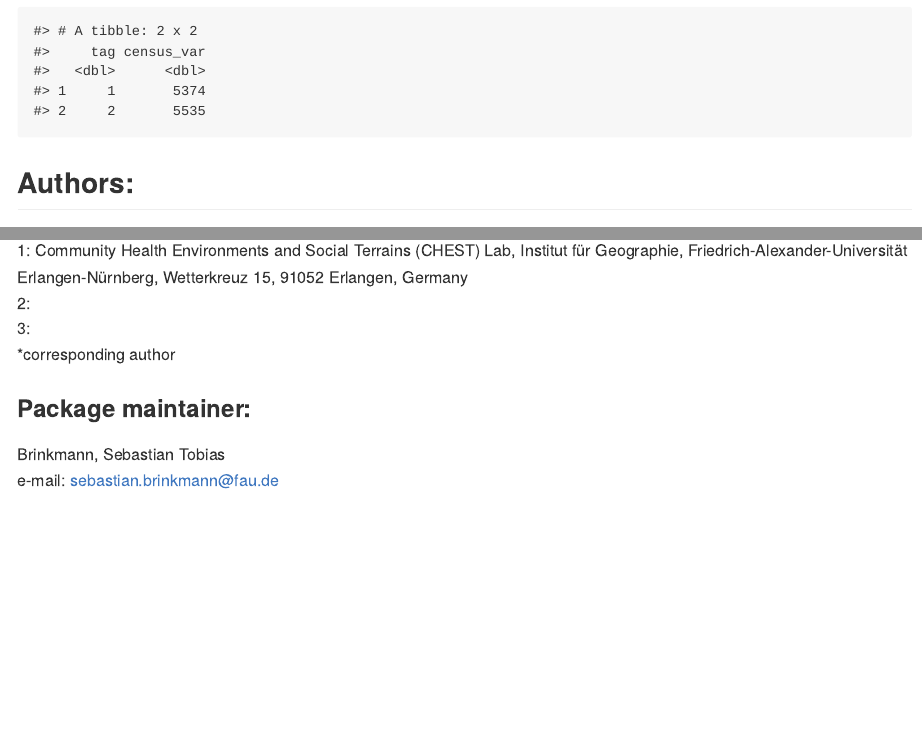
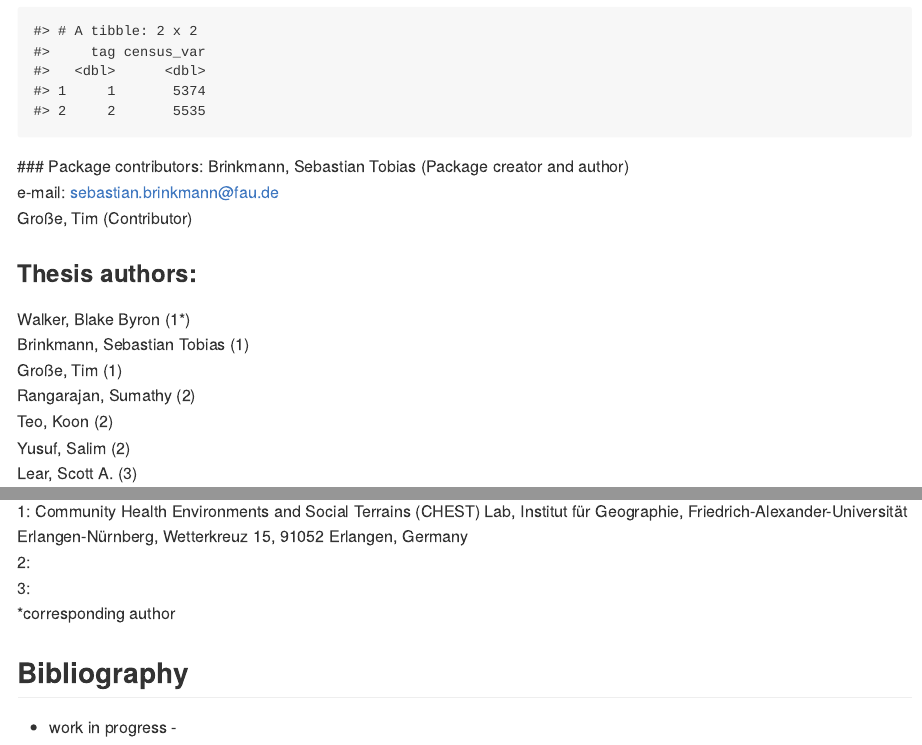
Before and after one commit to STBrinkmann/DRIGLUCoSE, an R Markdown document (README.Rmd): the page in a window 1100 px wide, from 7760 px down, and a second part further down, joined at a grey line. The pictures show the output file README.md that the author committed with the source, drawn offline in the style of GitHub; long lines of code are wrapped.

Commit message:
Package contributors.

````diff
--- a/README.Rmd
+++ b/README.Rmd
@@ -261,10 +261,16 @@ dplyr::tibble(
   census_var = c(5374., 5535.)
 )
 ```
+\
+\
+\
+### Package contributors:
+Brinkmann, Sebastian Tobias (Package creator and author)\
+e-mail: sebastian.brinkmann@fau.de\
+Große, Tim (Contributor)
 
 
-
-## Authors:
+### Thesis authors:
 Walker, Blake Byron (1*)\
 Brinkmann, Sebastian Tobias (1)\
 Große, Tim (1)\
@@ -278,6 +284,5 @@ Lear, Scott A. (3)\
 3: \
 *corresponding author\
 
-### Package maintainer:
-Brinkmann, Sebastian Tobias\
-e-mail: sebastian.brinkmann@fau.de
+## Bibliography
+- work in progress -
````
Also changed, not shown: README.md.
